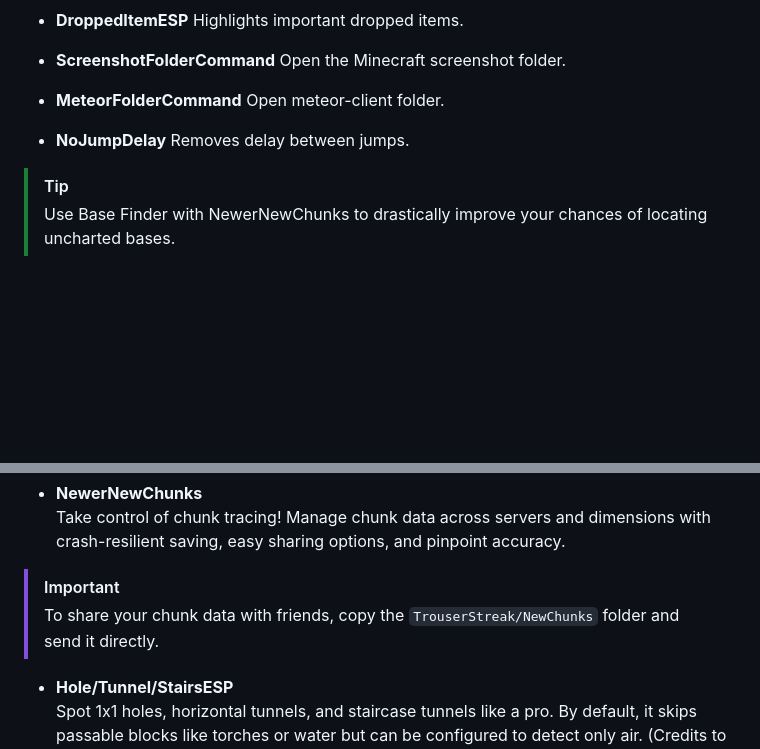
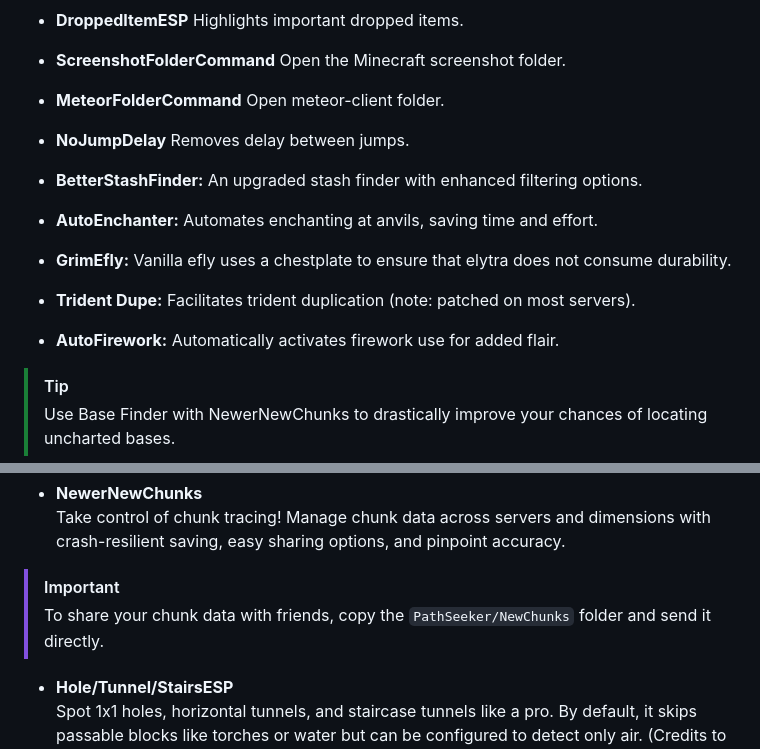
Before and after one commit to FaxHack/PathSeeker, a Markdown page: README.md, 2 parts joined by grey strips. Drawn GitHub-style; blank space fills up the shorter version.

```diff
--- a/README.md
+++ b/README.md
@@ -36,6 +36,16 @@ Follows trails in all dimensions using either pitch40 or baritone. May break on
 - **NoJumpDelay**
   Removes delay between jumps.
 
+- **BetterStashFinder:** An upgraded stash finder with enhanced filtering options.
+
+- **AutoEnchanter:** Automates enchanting at anvils, saving time and effort.
+
+- **GrimEfly:** Vanilla efly uses a chestplate to ensure that elytra does not consume durability.
+
+- **Trident Dupe:** Facilitates trident duplication (note: patched on most servers).
+
+- **AutoFirework:** Automatically activates firework use for added flair.
+
 > [!TIP]
 > Use Base Finder with NewerNewChunks to drastically improve your chances of locating uncharted bases.
 
@@ -58,7 +68,7 @@ Follows trails in all dimensions using either pitch40 or baritone. May break on
   Take control of chunk tracing! Manage chunk data across servers and dimensions with crash-resilient saving, easy sharing options, and pinpoint accuracy.
 
 > [!IMPORTANT]
-> To share your chunk data with friends, copy the `TrouserStreak/NewChunks` folder and send it directly.
+> To share your chunk data with friends, copy the `PathSeeker/NewChunks` folder and send it directly.
 
 - **Hole/Tunnel/StairsESP**
   Spot 1x1 holes, horizontal tunnels, and staircase tunnels like a pro. By default, it skips passable blocks like torches or water but can be configured to detect only air. (Credits to Meteor Client and etianl)
```
Also changed, not shown: other parts of README.md (+1 -1 lines).
